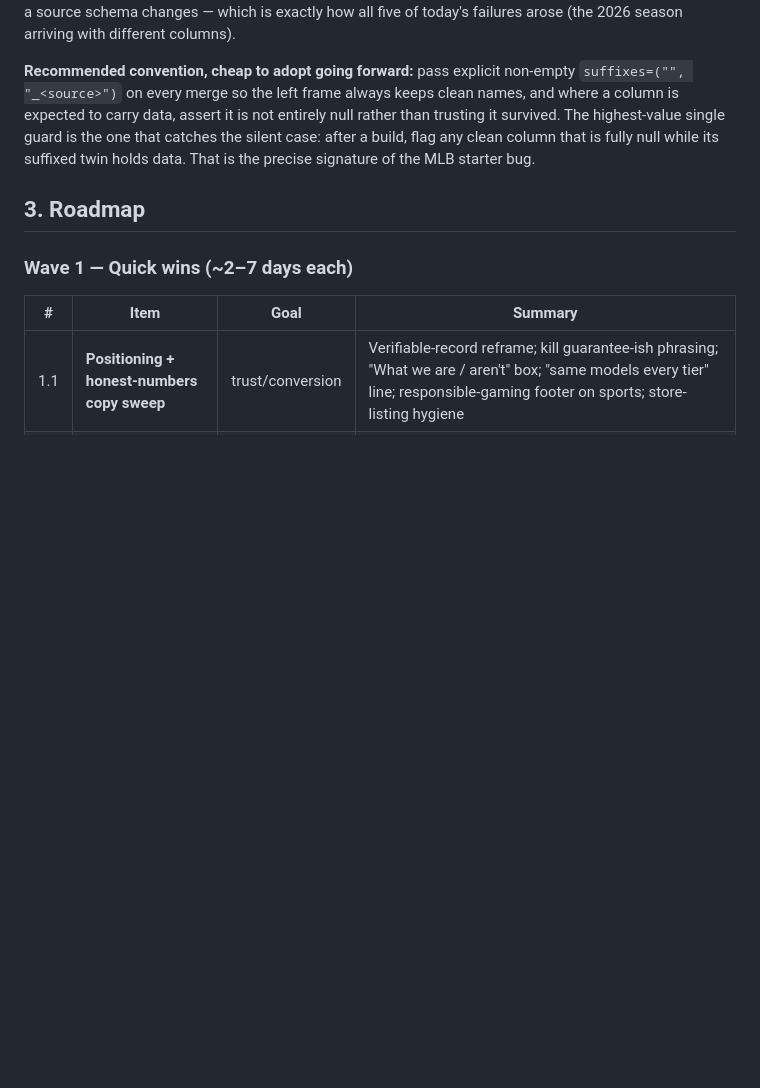
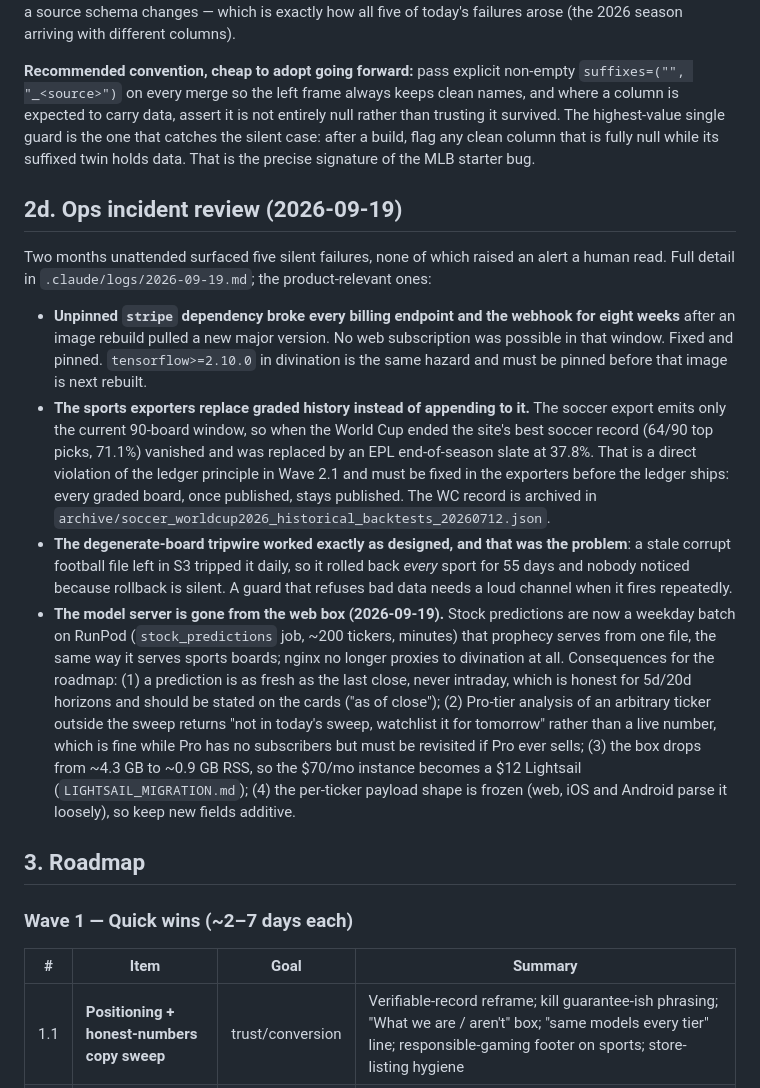
Before and after one commit to enens-lab/SeekingBeta, a Markdown page: MARKET_ROADMAP.md, the part around the change. Drawn GitHub-style; blank space fills up the shorter version.

Commit message:
docs(roadmap): ops note for the divination offload and the Lightsail move
Co-Authored-By: Claude Fable 5.1 <noreply@anthropic.com>

```diff
--- a/MARKET_ROADMAP.md
+++ b/MARKET_ROADMAP.md
@@ -352,6 +352,39 @@ rather than trusting it survived. The highest-value single guard is the one that
 catches the silent case: after a build, flag any clean column that is fully null while
 its suffixed twin holds data. That is the precise signature of the MLB starter bug.
 
+## 2d. Ops incident review (2026-09-19)
+
+Two months unattended surfaced five silent failures, none of which raised an alert a
+human read. Full detail in `.claude/logs/2026-09-19.md`; the product-relevant ones:
+
+- **Unpinned `stripe` dependency broke every billing endpoint and the webhook for
+  eight weeks** after an image rebuild pulled a new major version. No web subscription
+  was possible in that window. Fixed and pinned. `tensorflow>=2.10.0` in divination is
+  the same hazard and must be pinned before that image is next rebuilt.
+- **The sports exporters replace graded history instead of appending to it.** The
+  soccer export emits only the current 90-board window, so when the World Cup ended the
+  site's best soccer record (64/90 top picks, 71.1%) vanished and was replaced by an
+  EPL end-of-season slate at 37.8%. That is a direct violation of the ledger principle
+  in Wave 2.1 and must be fixed in the exporters before the ledger ships: every graded
+  board, once published, stays published. The WC record is archived in
+  `archive/soccer_worldcup2026_historical_backtests_20260712.json`.
+- **The degenerate-board tripwire worked exactly as designed, and that was the
+  problem**: a stale corrupt football file left in S3 tripped it daily, so it rolled
+  back *every* sport for 55 days and nobody noticed because rollback is silent. A guard
+  that refuses bad data needs a loud channel when it fires repeatedly.
+- **The model server is gone from the web box (2026-09-19).** Stock predictions are
+  now a weekday batch on RunPod (`stock_predictions` job, ~200 tickers, minutes) that
+  prophecy serves from one file, the same way it serves sports boards; nginx no longer
+  proxies to divination at all. Consequences for the roadmap: (1) a prediction is as
+  fresh as the last close, never intraday, which is honest for 5d/20d horizons and
+  should be stated on the cards ("as of <date> close"); (2) Pro-tier analysis of an
+  arbitrary ticker outside the sweep returns "not in today's sweep, watchlist it for
+  tomorrow" rather than a live number, which is fine while Pro has no subscribers but
+  must be revisited if Pro ever sells; (3) the box drops from ~4.3 GB to ~0.9 GB RSS, so
+  the $70/mo instance becomes a $12 Lightsail (`LIGHTSAIL_MIGRATION.md`); (4) the
+  per-ticker payload shape is frozen (web, iOS and Android parse it loosely), so keep
+  new fields additive.
+
 ## 3. Roadmap
 
 ### Wave 1 — Quick wins (~2–7 days each)
```
